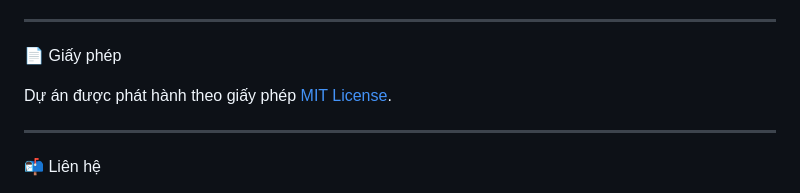
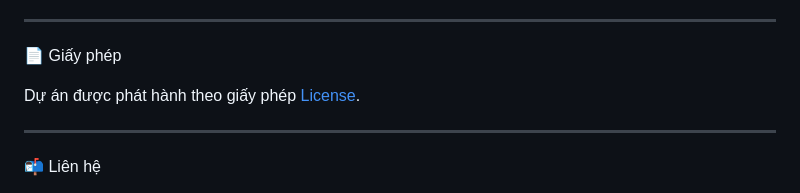
Before and after one commit to thazh-team/strawe-social, a Markdown page: README.md, the part around the change. Drawn GitHub-style.

```diff
--- a/README.md
+++ b/README.md
@@ -90,7 +90,7 @@ $dbname = "strawe";
 
 📄 Giấy phép
 
-Dự án được phát hành theo giấy phép [MIT License](LICENSE).
+Dự án được phát hành theo giấy phép [License](LICENSE).
 
 
 ---
```
